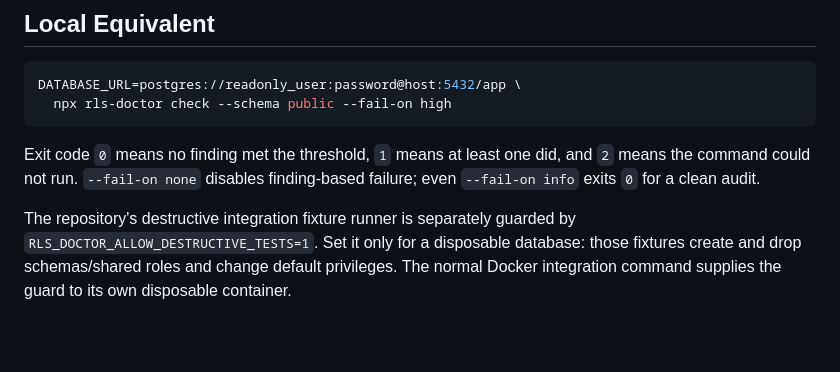
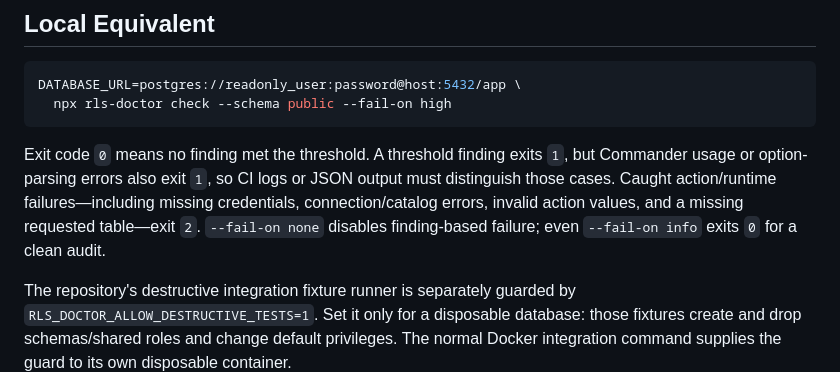
Before and after one commit to subhajitlucky/rls-doctor, a Markdown page: docs/guides/github-actions.md, the part around the change. Drawn GitHub-style; blank space fills up the shorter version.

````diff
--- a/docs/guides/github-actions.md
+++ b/docs/guides/github-actions.md
@@ -83,6 +83,6 @@ DATABASE_URL=postgres://readonly_user:password@host:5432/app \
   npx rls-doctor check --schema public --fail-on high
 ```
 
-Exit code `0` means no finding met the threshold, `1` means at least one did, and `2` means the command could not run. `--fail-on none` disables finding-based failure; even `--fail-on info` exits `0` for a clean audit.
+Exit code `0` means no finding met the threshold. A threshold finding exits `1`, but Commander usage or option-parsing errors also exit `1`, so CI logs or JSON output must distinguish those cases. Caught action/runtime failures—including missing credentials, connection/catalog errors, invalid action values, and a missing requested table—exit `2`. `--fail-on none` disables finding-based failure; even `--fail-on info` exits `0` for a clean audit.
 
 The repository's destructive integration fixture runner is separately guarded by `RLS_DOCTOR_ALLOW_DESTRUCTIVE_TESTS=1`. Set it only for a disposable database: those fixtures create and drop schemas/shared roles and change default privileges. The normal Docker integration command supplies the guard to its own disposable container.
````
Also changed, not shown: README.md (+11 -6 lines), docs/architecture.md (+1 -1 lines).
